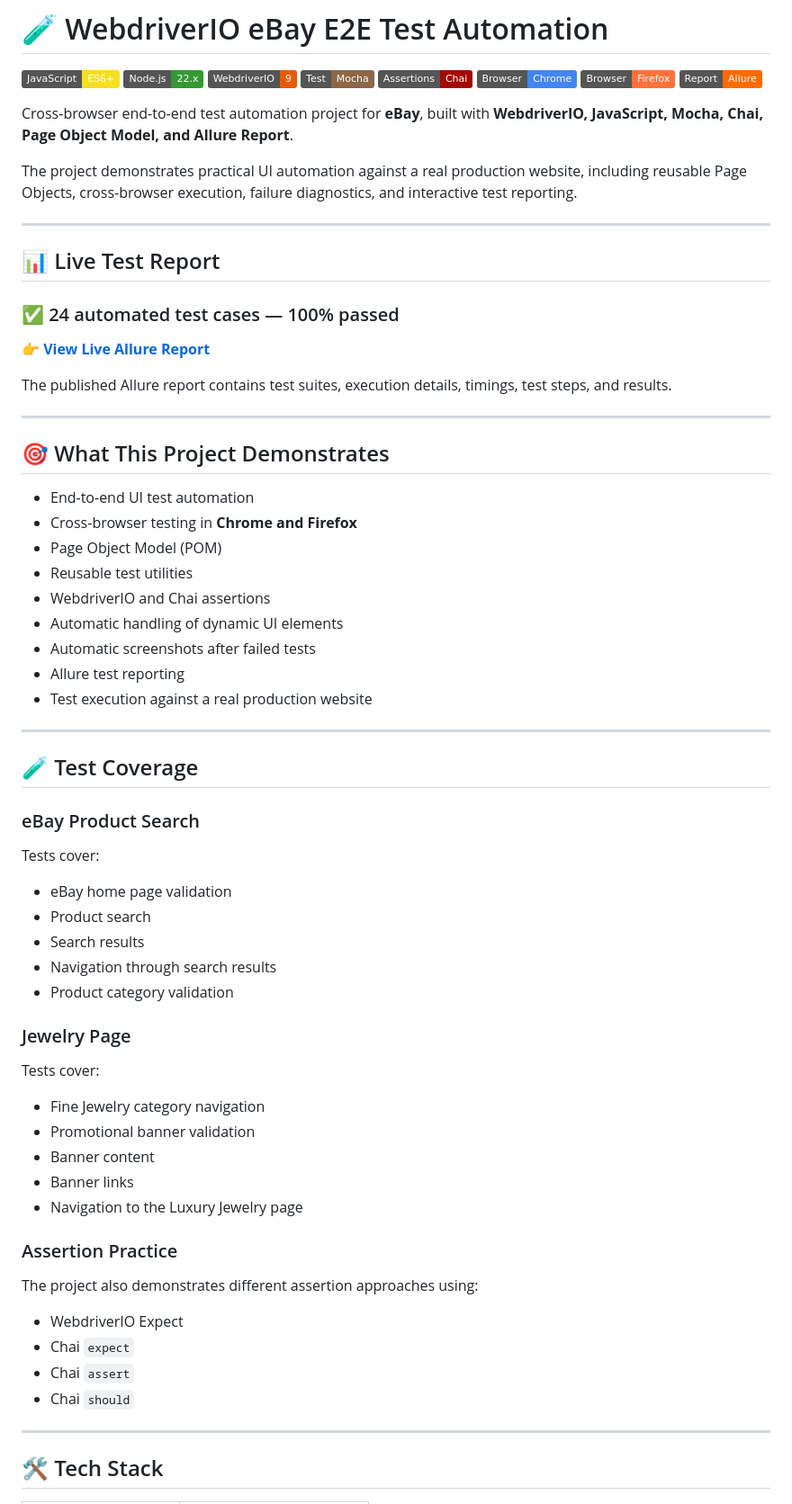
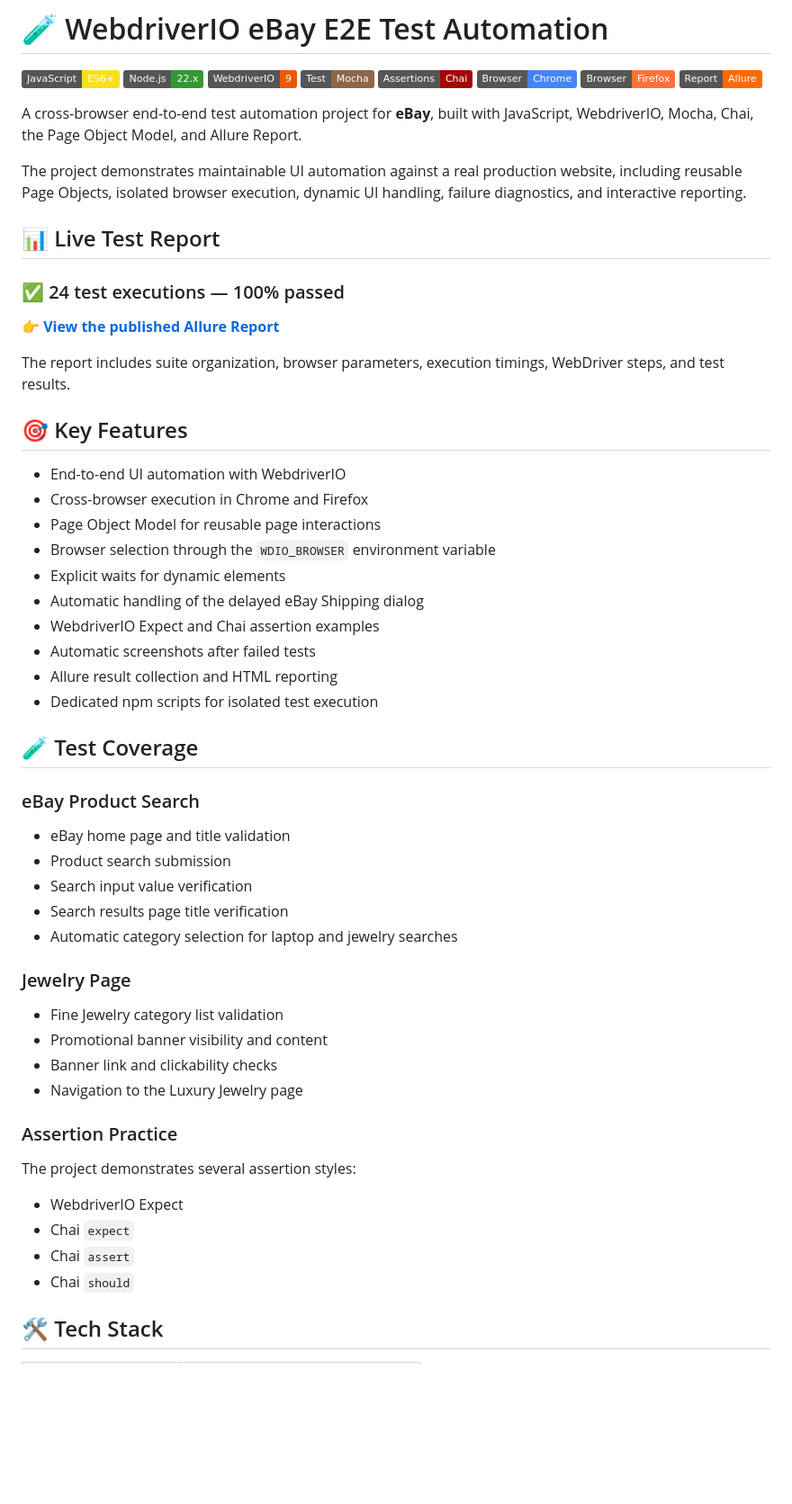
Before and after one commit to pilyaria/webdriverio-ebay-e2e-tests, a Markdown page: README.md, the part around one of its changes. Shown at 90% size. Rendered like a GitHub page; badges without logos; blank space fills up the shorter version.

```diff
--- a/README.md
+++ b/README.md
@@ -9,72 +9,56 @@
 ![Firefox](https://img.shields.io/badge/Browser-Firefox-FF7139?logo=firefoxbrowser&logoColor=white)
 ![Allure Report](https://img.shields.io/badge/Report-Allure-FF6A00)
 
-Cross-browser end-to-end test automation project for **eBay**, built with
-**WebdriverIO, JavaScript, Mocha, Chai, Page Object Model, and Allure Report**.
+A cross-browser end-to-end test automation project for **eBay**, built with JavaScript, WebdriverIO, Mocha, Chai, the Page Object Model, and Allure Report.
 
-The project demonstrates practical UI automation against a real production
-website, including reusable Page Objects, cross-browser execution, failure
-diagnostics, and interactive test reporting.
-
----
+The project demonstrates maintainable UI automation against a real production website, including reusable Page Objects, isolated browser execution, dynamic UI handling, failure diagnostics, and interactive reporting.
 
 ## 📊 Live Test Report
 
-### ✅ 24 automated test cases — 100% passed
+### ✅ 24 test executions — 100% passed
 
-👉 **[View Live Allure Report](https://pilyaria.github.io/webdriverio-ebay-e2e-tests/allure-report/)**
+👉 **[View the published Allure Report](https://pilyaria.github.io/webdriverio-ebay-e2e-tests/allure-report/)**
 
-The published Allure report contains test suites, execution details,
-timings, test steps, and results.
+The report includes suite organization, browser parameters, execution timings, WebDriver steps, and test results.
 
----
+## 🎯 Key Features
 
-## 🎯 What This Project Demonstrates
-
-- End-to-end UI test automation
-- Cross-browser testing in **Chrome and Firefox**
-- Page Object Model (POM)
-- Reusable test utilities
-- WebdriverIO and Chai assertions
-- Automatic handling of dynamic UI elements
+- End-to-end UI automation with WebdriverIO
+- Cross-browser execution in Chrome and Firefox
+- Page Object Model for reusable page interactions
+- Browser selection through the `WDIO_BROWSER` environment variable
+- Explicit waits for dynamic elements
+- Automatic handling of the delayed eBay Shipping dialog
+- WebdriverIO Expect and Chai assertion examples
 - Automatic screenshots after failed tests
-- Allure test reporting
-- Test execution against a real production website
-
----
+- Allure result collection and HTML reporting
+- Dedicated npm scripts for isolated test execution
 
 ## 🧪 Test Coverage
 
 ### eBay Product Search
 
-Tests cover:
-
-- eBay home page validation
-- Product search
-- Search results
-- Navigation through search results
-- Product category validation
+- eBay home page and title validation
+- Product search submission
+- Search input value verification
+- Search results page title verification
+- Automatic category selection for laptop and jewelry searches
 
 ### Jewelry Page
 
-Tests cover:
-
-- Fine Jewelry category navigation
-- Promotional banner validation
-- Banner content
-- Banner links
+- Fine Jewelry category list validation
+- Promotional banner visibility and content
+- Banner link and clickability checks
 - Navigation to the Luxury Jewelry page
 
 ### Assertion Practice
 
-The project also demonstrates different assertion approaches using:
+The project demonstrates several assertion styles:
 
 - WebdriverIO Expect
 - Chai `expect`
 - Chai `assert`
 - Chai `should`
 
----
-
 ## 🛠 Tech Stack
 
```
Also changed, not shown: other parts of README.md (+63 -82 lines).
